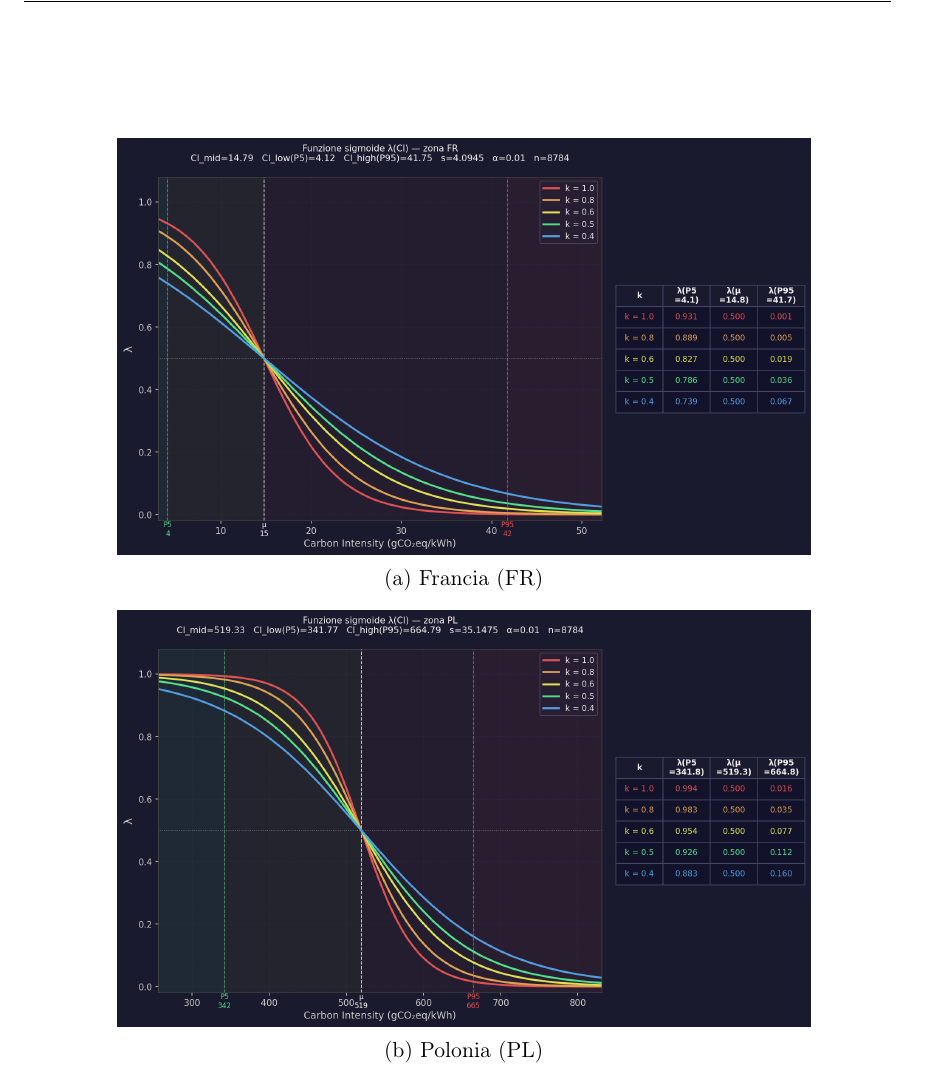
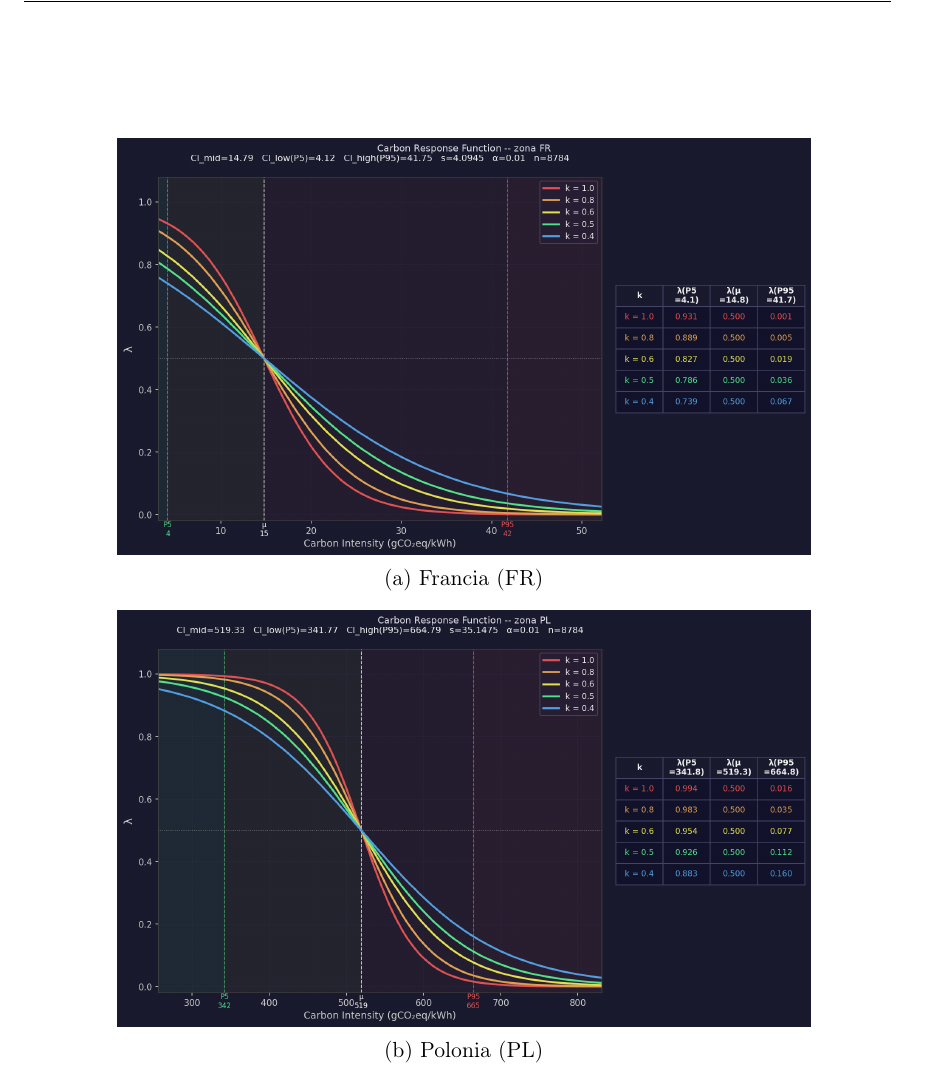
Before and after one commit to Lollogiga/Tesi_LorenzoGrande, a LaTeX document (main.tex, which reads src/capitoli/05-RisultatiSperimentali.tex): part of page 107 of 149, cut so that both start at the same text. Compiled offline with pdfLaTeX.

Commit message:
Add new lambda curve figures and update references in experimental results chapter for clarity

```diff
--- a/src/capitoli/05-RisultatiSperimentali.tex
+++ b/src/capitoli/05-RisultatiSperimentali.tex
@@ -694,14 +694,14 @@ suddivisione usata per individuare le fasce rappresentative.
     \centering
     \begin{subfigure}{0.80\textwidth}
         \centering
-        \includegraphics[width=\textwidth]{figures/lambda_curve_FR.png}
+        \includegraphics[width=\textwidth]{figures/lambda_curve_FR1.png}
         \caption{Francia (FR)}
     \end{subfigure}
 
     \vspace{0.25cm}
     \begin{subfigure}{0.80\textwidth}
         \centering
-        \includegraphics[width=\textwidth]{figures/lambda_curve_PL.png}
+        \includegraphics[width=\textwidth]{figures/lambda_curve_PL1.png}
         \caption{Polonia (PL)}
     \end{subfigure}
     \caption{Esempi di Carbon Response Function locali utilizzate nell'Esperimento~2 per
```
Also changed, not shown: figures/lambda_curve_FR1.png (added), figures/lambda_curve_PL1.png (added), 2 other files.
